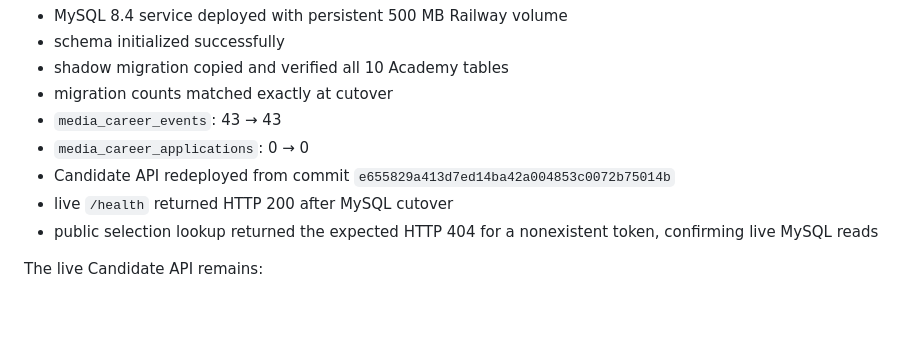
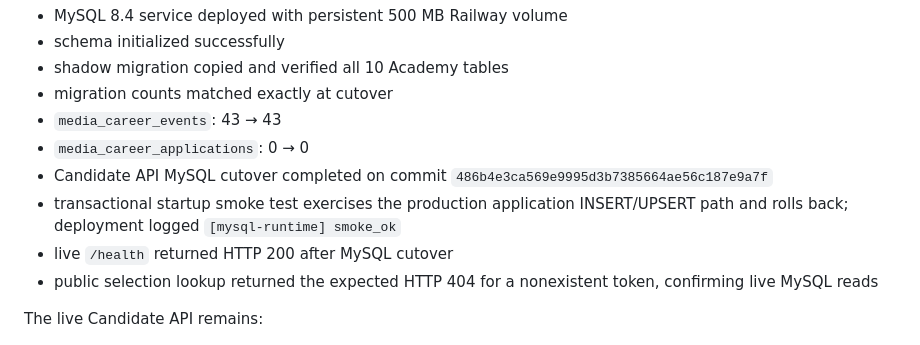
Before and after one commit to hangdoivn/hangdoi_academy, a Markdown page: docs/media-career-p1-operations.md, the part around the change. GitHub-like rendering; blank space fills up the shorter version.

Commit message:
Record final MySQL cutover smoke verification

```diff
--- a/docs/media-career-p1-operations.md
+++ b/docs/media-career-p1-operations.md
@@ -213,7 +213,8 @@ Cutover verification:
 - migration counts matched exactly at cutover
 - `media_career_events`: 43 → 43
 - `media_career_applications`: 0 → 0
-- Candidate API redeployed from commit `e655829a413d7ed14ba42a004853c0072b75014b`
+- Candidate API MySQL cutover completed on commit `486b4e3ca569e9995d3b7385664ae56c187e9a7f`
+- transactional startup smoke test exercises the production application INSERT/UPSERT path and rolls back; deployment logged `[mysql-runtime] smoke_ok`
 - live `/health` returned HTTP 200 after MySQL cutover
 - public selection lookup returned the expected HTTP 404 for a nonexistent token, confirming live MySQL reads
 
```
